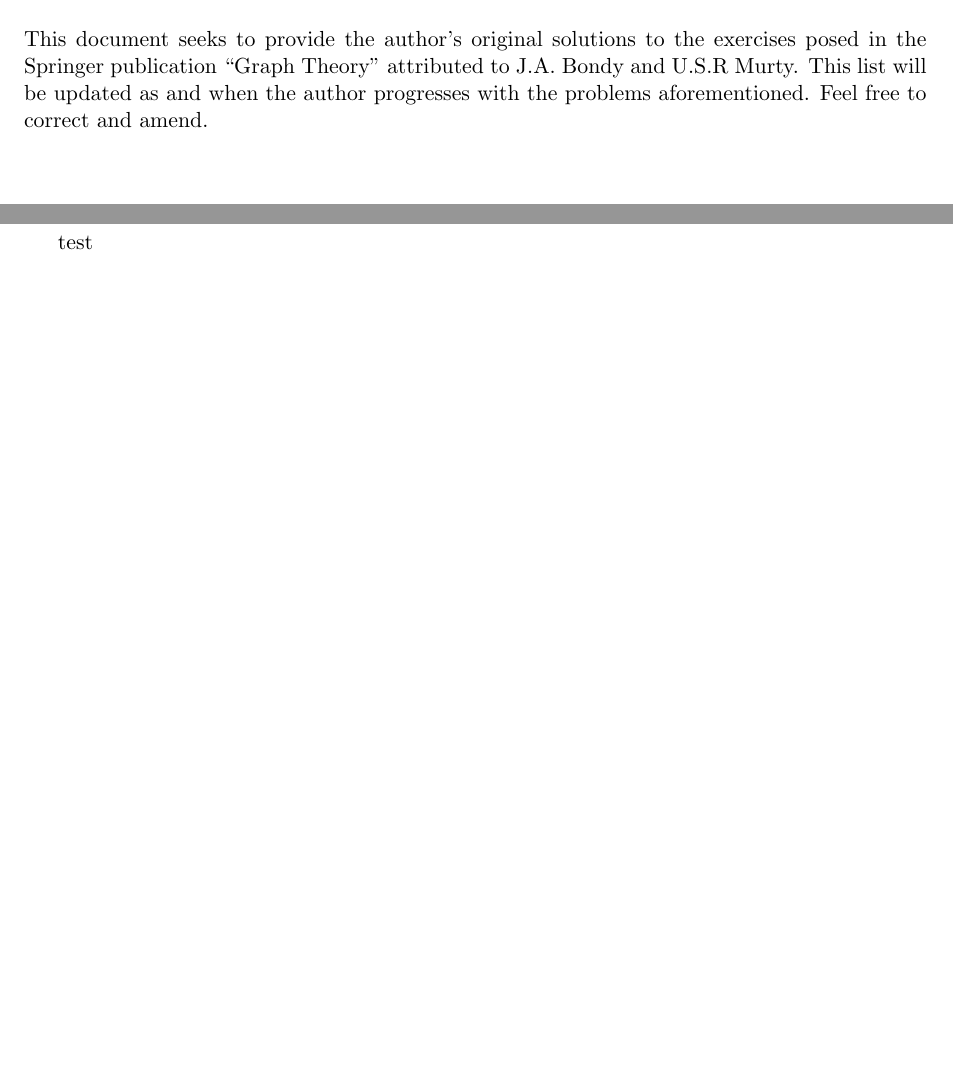
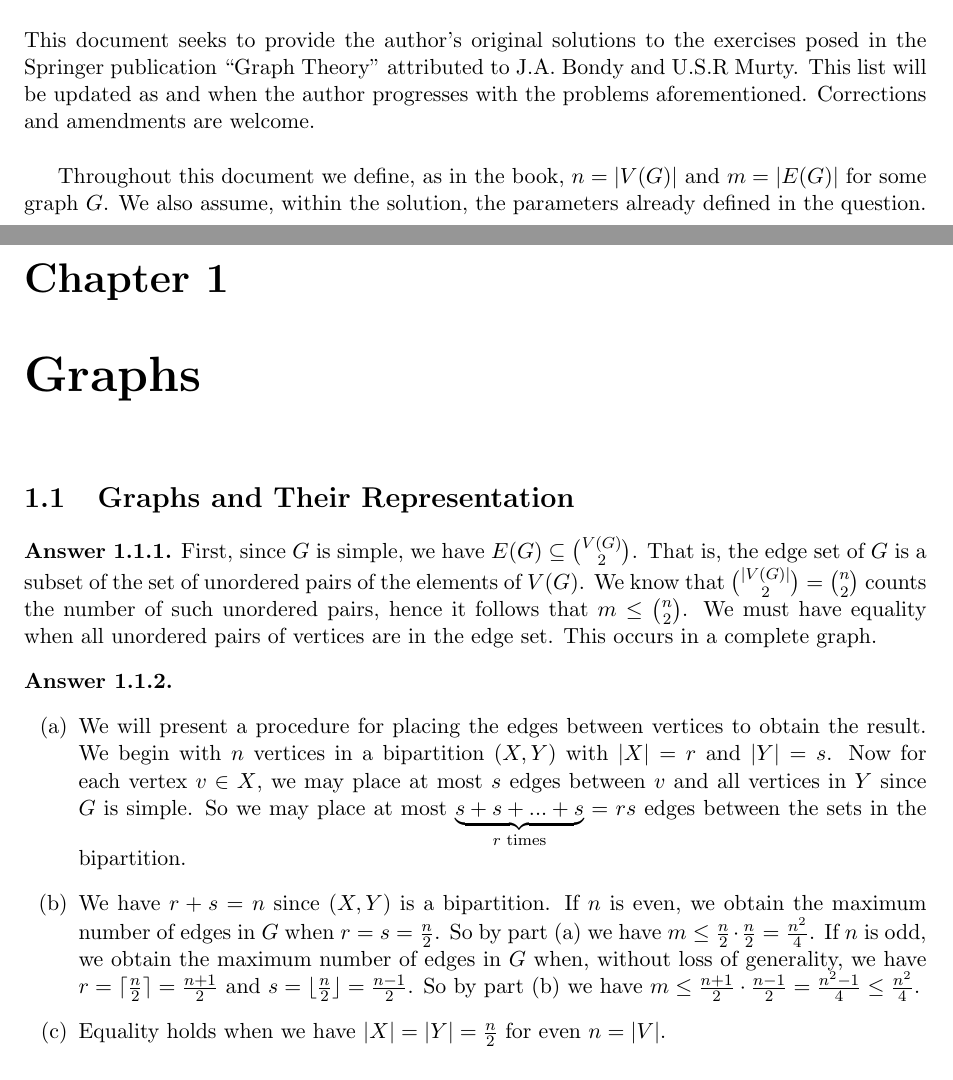
Before and after one commit to KavanPrice/bondy-murty-gt-ans, a LaTeX book (answers.tex, which reads chapters/chapter1.tex, chapters/introduction.tex, config.tex): two parts of pages 1 and 2 of 2 before the commit and two parts of pages 2 and 3 of 3 after it, joined at a grey line, cut so that both start at the same text. Compiled offline with pdfLaTeX.

Commit message:
Started chapter 1

```diff
--- a/answers.tex
+++ b/answers.tex
@@ -1,4 +1,4 @@
-\documentclass[11pt,a4paper,twoside]{article}
+\documentclass[11pt,a4paper,twoside]{book}
 
 \input{config.tex}
 
@@ -9,8 +9,8 @@
 \begin{document}
 \maketitle
 
-\section*{Introduction}
-This document seeks to provide the author's original solutions to the exercises posed in the Springer publication ``Graph Theory'' attributed to J.A. Bondy and U.S.R Murty. This list will be updated as and when the author progresses with the problems aforementioned. Feel free to correct and amend.
+\include{./chapters/introduction}
 \newpage
-test
+
+\include{./chapters/chapter1}
 \end{document}
--- /dev/null
+++ b/chapters/chapter1.tex
@@ -0,0 +1,15 @@
+\chapter{Graphs}
+
+\section{Graphs and Their Representation}
+
+\begin{ans}
+First, since $G$ is simple, we have $E(G) \subseteq \binom{V(G)}{2}$. That is, the edge set of $G$ is a subset of the set of unordered pairs of the elements of $V(G)$. We know that $\binom{|V(G)|}{2} = \binom{n}{2}$ counts the number of such unordered pairs, hence it follows that $m \le \binom{n}{2}$. We must have equality when all unordered pairs of vertices are in the edge set. This occurs in a complete graph.
+\end{ans}
+
+\begin{ans} \
+\begin{itemize}
+	\item[(a)] We will present a procedure for placing the edges between vertices to obtain the result. We begin with $n$ vertices in a bipartition $(X,Y)$ with $|X| = r$ and $|Y| = s$. Now for each vertex $v \in X$, we may place at most $s$ edges between $v$ and all vertices in $Y$ since $G$ is simple. So we may place at most $\underbrace{s + s + ... + s}_\text{$r$ times} = rs$ edges between the sets in the bipartition.
+	\item[(b)] We have $r + s = n$ since $(X,Y)$ is a bipartition. If $n$ is even, we obtain the maximum number of edges in $G$ when $r = s = \frac{n}{2}$. So by part (a) we have $m \le \frac{n}{2} \cdot \frac{n}{2} = \frac{n^2}{4}$. If $n$ is odd, we obtain the maximum number of edges in $G$ when, without loss of generality, we have $r = \lceil\frac{n}{2}\rceil = \frac{n+1}{2}$ and $s = \lfloor\frac{n}{2}\rfloor = \frac{n-1}{2}$. So by part (b) we have $m \le \frac{n+1}{2} \cdot \frac{n-1}{2} = \frac{n^2 - 1}{4} \leq \frac{n^2}{4}$.
+	\item[(c)] Equality holds when we have $|X| = |Y| = \frac{n}{2}$ for even $n = |V|$.
+\end{itemize}
+\end{ans}
--- /dev/null
+++ b/chapters/introduction.tex
@@ -0,0 +1,4 @@
+\section*{Introduction}
+This document seeks to provide the author's original solutions to the exercises posed in the Springer publication ``Graph Theory'' attributed to J.A. Bondy and U.S.R Murty. This list will be updated as and when the author progresses with the problems aforementioned. Corrections and amendments are welcome. \\
+
+Throughout this document we define, as in the book, $n = |V(G)|$ and $m = |E(G)|$ for some graph $G$. We also assume, within the solution, the parameters already defined in the question.
--- a/config.tex
+++ b/config.tex
@@ -1 +1,5 @@
 \usepackage[margin=1in]{geometry}
+\usepackage{amsmath,amsfonts,amssymb,amsthm}
+
+\theoremstyle{definition}
+\newtheorem{ans}{Answer}[section]
```
Also changed, not shown: answers.pdf.
